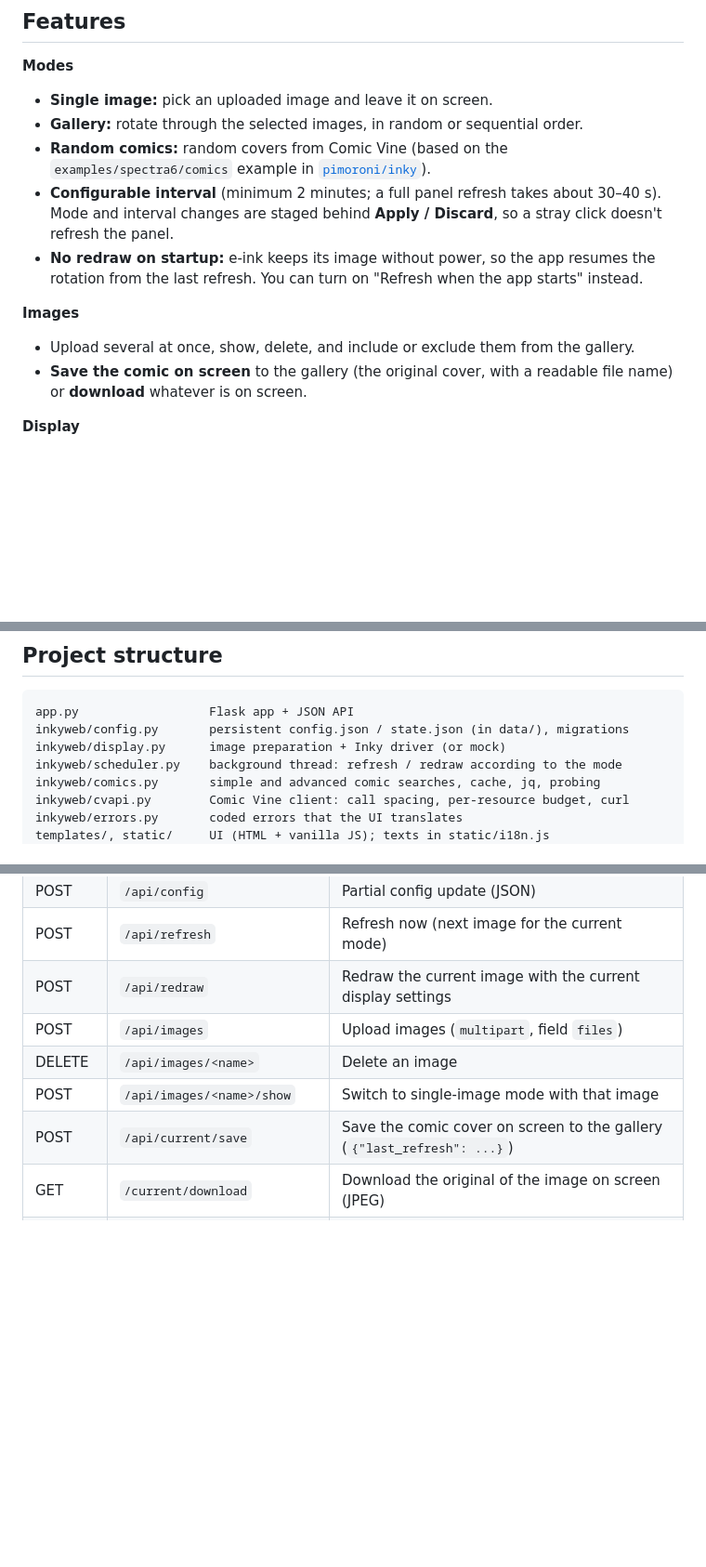
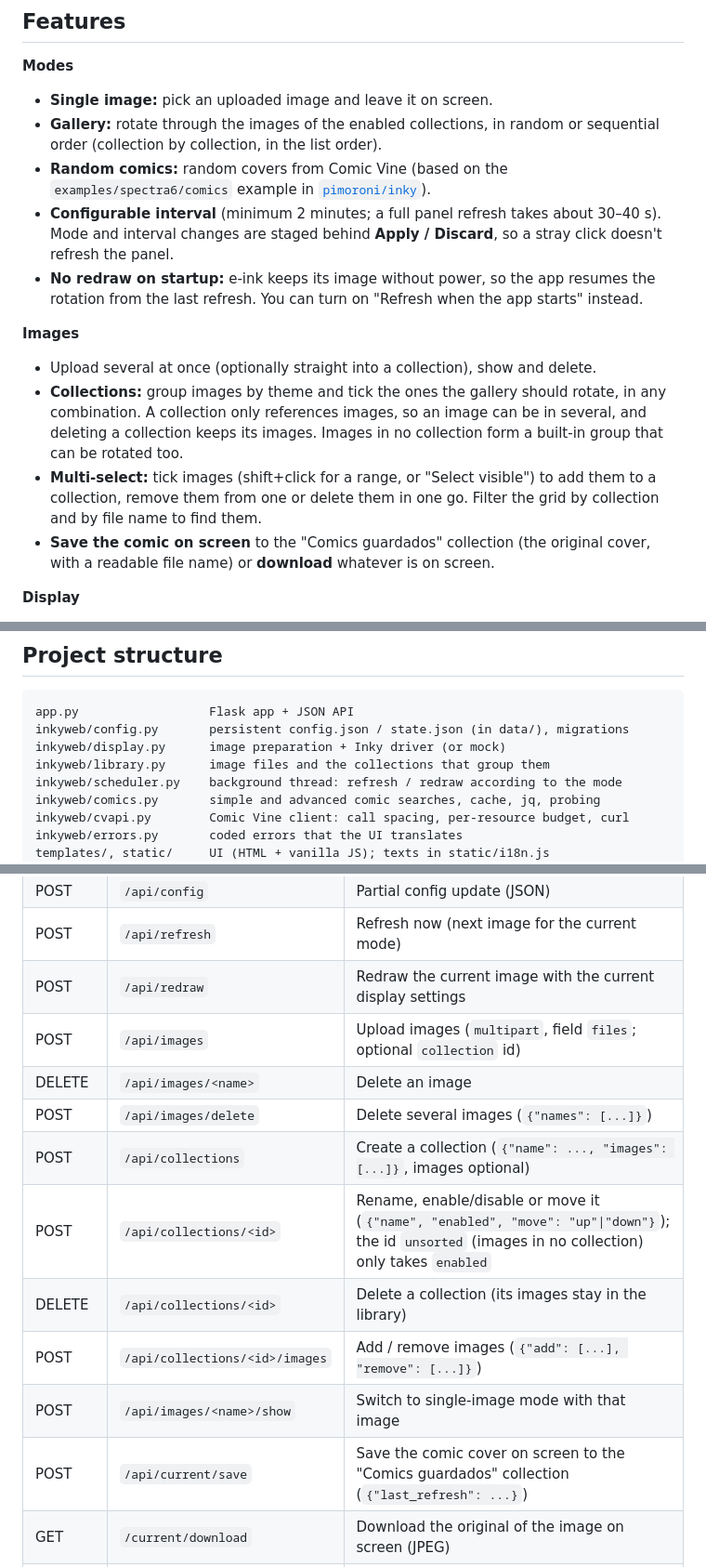
Before and after one commit to jasueh/inky-web, a Markdown page: README.md, 3 parts joined by grey strips. Shown at 93% size. Drawn GitHub-style; blank space fills up the shorter version.

```diff
--- a/README.md
+++ b/README.md
@@ -10,14 +10,16 @@ There is no authentication: it is meant for use on your LAN only.
 
 **Modes**
 - **Single image:** pick an uploaded image and leave it on screen.
-- **Gallery:** rotate through the selected images, in random or sequential order.
+- **Gallery:** rotate through the images of the enabled collections, in random or sequential order (collection by collection, in the list order).
 - **Random comics:** random covers from Comic Vine (based on the `examples/spectra6/comics` example in [`pimoroni/inky`](https://github.com/pimoroni/inky)).
 - **Configurable interval** (minimum 2 minutes; a full panel refresh takes about 30–40 s). Mode and interval changes are staged behind **Apply / Discard**, so a stray click doesn't refresh the panel.
 - **No redraw on startup:** e-ink keeps its image without power, so the app resumes the rotation from the last refresh. You can turn on "Refresh when the app starts" instead.
 
 **Images**
-- Upload several at once, show, delete, and include or exclude them from the gallery.
-- **Save the comic on screen** to the gallery (the original cover, with a readable file name) or **download** whatever is on screen.
+- Upload several at once (optionally straight into a collection), show and delete.
+- **Collections:** group images by theme and tick the ones the gallery should rotate, in any combination. A collection only references images, so an image can be in several, and deleting a collection keeps its images. Images in no collection form a built-in group that can be rotated too.
+- **Multi-select:** tick images (shift+click for a range, or "Select visible") to add them to a collection, remove them from one or delete them in one go. Filter the grid by collection and by file name to find them.
+- **Save the comic on screen** to the "Comics guardados" collection (the original cover, with a readable file name) or **download** whatever is on screen.
 
 **Display**
 - **Keeps the aspect ratio:** either the whole image with borders, or filling the panel and cropping. Portrait images are rotated automatically.
@@ -133,6 +135,7 @@ In mock mode the processed image is only written to `data/current.png` (shown as
 app.py                  Flask app + JSON API
 inkyweb/config.py       persistent config.json / state.json (in data/), migrations
 inkyweb/display.py      image preparation + Inky driver (or mock)
+inkyweb/library.py      image files and the collections that group them
 inkyweb/scheduler.py    background thread: refresh / redraw according to the mode
 inkyweb/comics.py       simple and advanced comic searches, cache, jq, probing
 inkyweb/cvapi.py        Comic Vine client: call spacing, per-resource budget, curl
@@ -150,10 +153,15 @@ data/                   (not versioned) images, thumbnails, config, state, cache
 | POST | `/api/config` | Partial config update (JSON) |
 | POST | `/api/refresh` | Refresh now (next image for the current mode) |
 | POST | `/api/redraw` | Redraw the current image with the current display settings |
-| POST | `/api/images` | Upload images (`multipart`, field `files`) |
+| POST | `/api/images` | Upload images (`multipart`, field `files`; optional `collection` id) |
 | DELETE | `/api/images/<name>` | Delete an image |
+| POST | `/api/images/delete` | Delete several images (`{"names": [...]}`) |
+| POST | `/api/collections` | Create a collection (`{"name": ..., "images": [...]}`, images optional) |
+| POST | `/api/collections/<id>` | Rename, enable/disable or move it (`{"name", "enabled", "move": "up"\|"down"}`); the id `unsorted` (images in no collection) only takes `enabled` |
+| DELETE | `/api/collections/<id>` | Delete a collection (its images stay in the library) |
+| POST | `/api/collections/<id>/images` | Add / remove images (`{"add": [...], "remove": [...]}`) |
 | POST | `/api/images/<name>/show` | Switch to single-image mode with that image |
-| POST | `/api/current/save` | Save the comic cover on screen to the gallery (`{"last_refresh": ...}`) |
+| POST | `/api/current/save` | Save the comic cover on screen to the "Comics guardados" collection (`{"last_refresh": ...}`) |
 | GET | `/current/download` | Download the original of the image on screen (JPEG) |
 | POST | `/api/presets` | Save / overwrite a preset (`{"name": ..., "values": {color, contrast, brightness, saturation}}`) |
 | DELETE | `/api/presets/<name>` | Delete a preset |
```
Also changed, not shown: README.es.md (+13 -5 lines).
